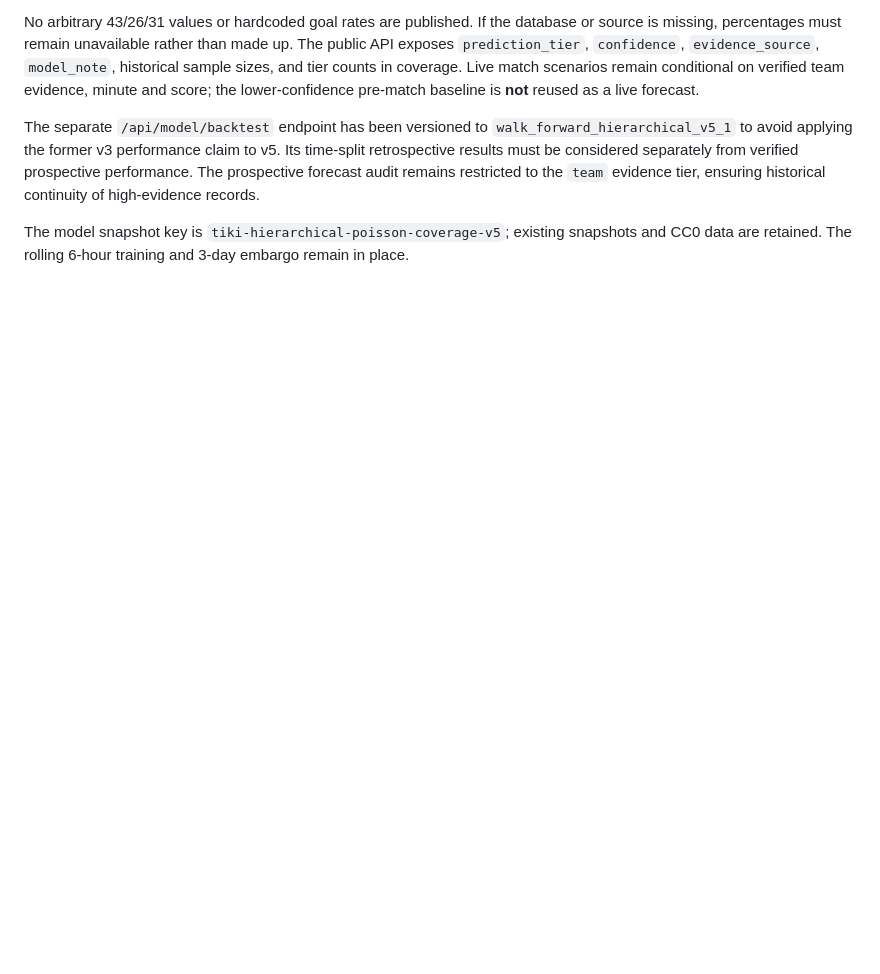
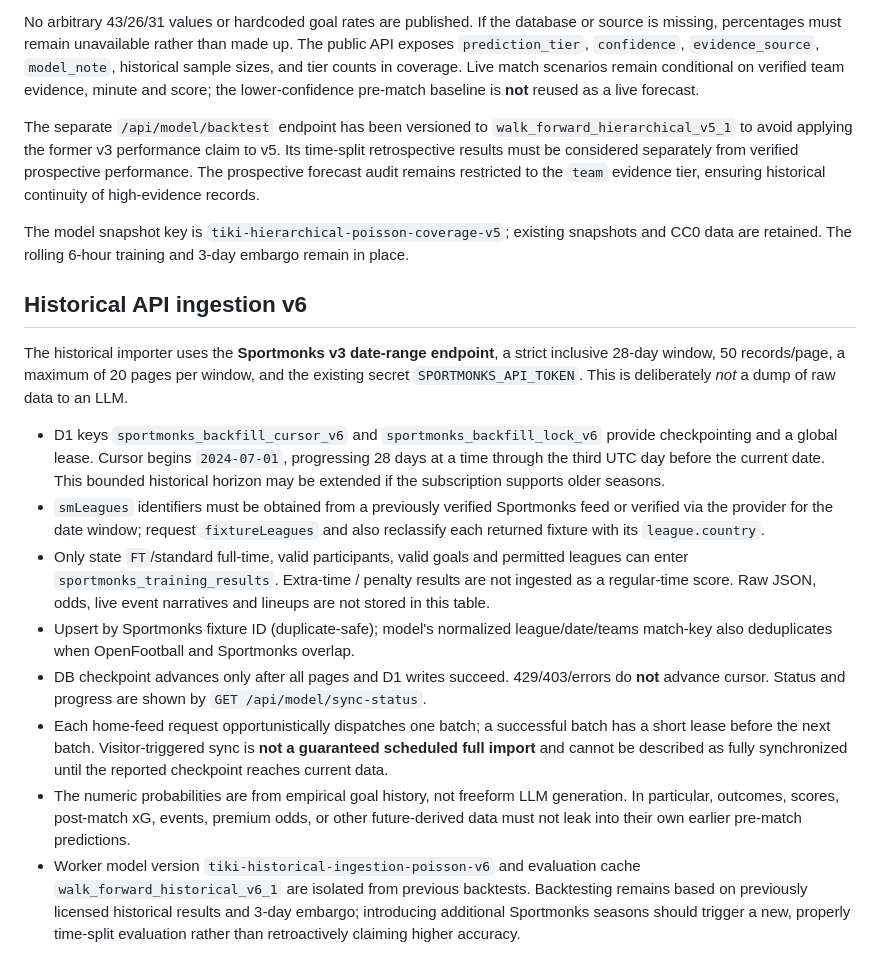
Before and after one commit to metaxoulis/tikidatacy, a Markdown page: docs/SPORTMONKS_LEARNING_BACKTEST.md, the part around the change. Rendered like a GitHub page; blank space fills up the shorter version.

Commit message:
Document Sportmonks bounded historical backfill, progress checkpoints and time-split validation

```diff
--- a/docs/SPORTMONKS_LEARNING_BACKTEST.md
+++ b/docs/SPORTMONKS_LEARNING_BACKTEST.md
@@ -57,3 +57,16 @@ No arbitrary 43/26/31 values or hardcoded goal rates are published. If the datab
 The separate `/api/model/backtest` endpoint has been versioned to `walk_forward_hierarchical_v5_1` to avoid applying the former v3 performance claim to v5. Its time-split retrospective results must be considered separately from verified prospective performance. The prospective forecast audit remains restricted to the `team` evidence tier, ensuring historical continuity of high-evidence records.
 
 The model snapshot key is `tiki-hierarchical-poisson-coverage-v5`; existing snapshots and CC0 data are retained. The rolling 6-hour training and 3-day embargo remain in place.
+
+## Historical API ingestion v6
+
+The historical importer uses the **Sportmonks v3 date-range endpoint**, a strict inclusive 28-day window, 50 records/page, a maximum of 20 pages per window, and the existing secret `SPORTMONKS_API_TOKEN`. This is deliberately *not* a dump of raw data to an LLM.
+
+- D1 keys `sportmonks_backfill_cursor_v6` and `sportmonks_backfill_lock_v6` provide checkpointing and a global lease. Cursor begins `2024-07-01`, progressing 28 days at a time through the third UTC day before the current date. This bounded historical horizon may be extended if the subscription supports older seasons.
+- `smLeagues` identifiers must be obtained from a previously verified Sportmonks feed or verified via the provider for the date window; request `fixtureLeagues` and also reclassify each returned fixture with its `league.country`.
+- Only state `FT`/standard full-time, valid participants, valid goals and permitted leagues can enter `sportmonks_training_results`. Extra-time / penalty results are not ingested as a regular-time score. Raw JSON, odds, live event narratives and lineups are not stored in this table.
+- Upsert by Sportmonks fixture ID (duplicate-safe); model's normalized league/date/teams match-key also deduplicates when OpenFootball and Sportmonks overlap.
+- DB checkpoint advances only after all pages and D1 writes succeed. 429/403/errors do **not** advance cursor. Status and progress are shown by `GET /api/model/sync-status`.
+- Each home-feed request opportunistically dispatches one batch; a successful batch has a short lease before the next batch. Visitor-triggered sync is **not a guaranteed scheduled full import** and cannot be described as fully synchronized until the reported checkpoint reaches current data.
+- The numeric probabilities are from empirical goal history, not freeform LLM generation. In particular, outcomes, scores, post-match xG, events, premium odds, or other future-derived data must not leak into their own earlier pre-match predictions.
+- Worker model version `tiki-historical-ingestion-poisson-v6` and evaluation cache `walk_forward_historical_v6_1` are isolated from previous backtests. Backtesting remains based on previously licensed historical results and 3-day embargo; introducing additional Sportmonks seasons should trigger a new, properly time-split evaluation rather than retroactively claiming higher accuracy.
```
